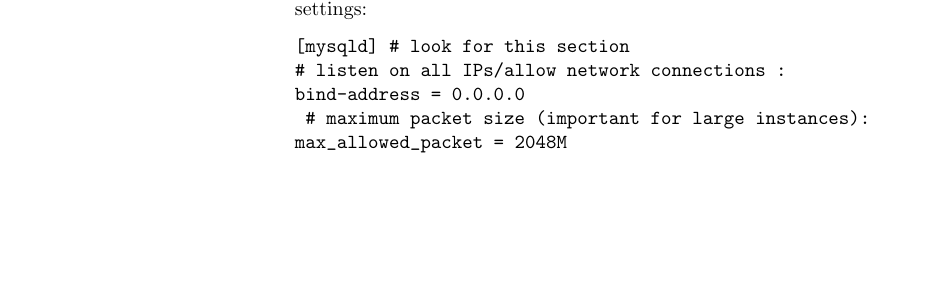
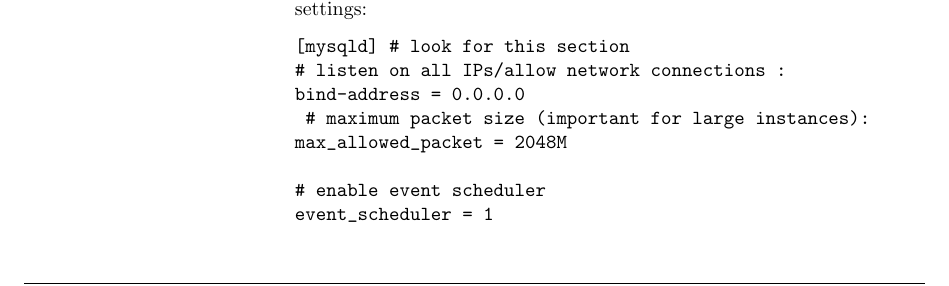
Before and after one commit to EDACC/edacc_user_guide, a LaTeX document (user_guide.tex, which reads introduction.tex): part of page 5 of 30, cut so that both start at the same text, the shorter picture padded with empty space. Compiled offline with pdfLaTeX; a LaTeX package or settings file that is missing is left out.

Commit message:
mysql config example update

```diff
--- a/introduction.tex
+++ b/introduction.tex
@@ -84,6 +84,9 @@ bind-address = 0.0.0.0
  # maximum packet size (important for large instances):
 max_allowed_packet = 2048M
 
+# enable event scheduler
+event_scheduler = 1
+
 # comment out the skip-networking directive,
 # if present:
 #skip-networking
```
